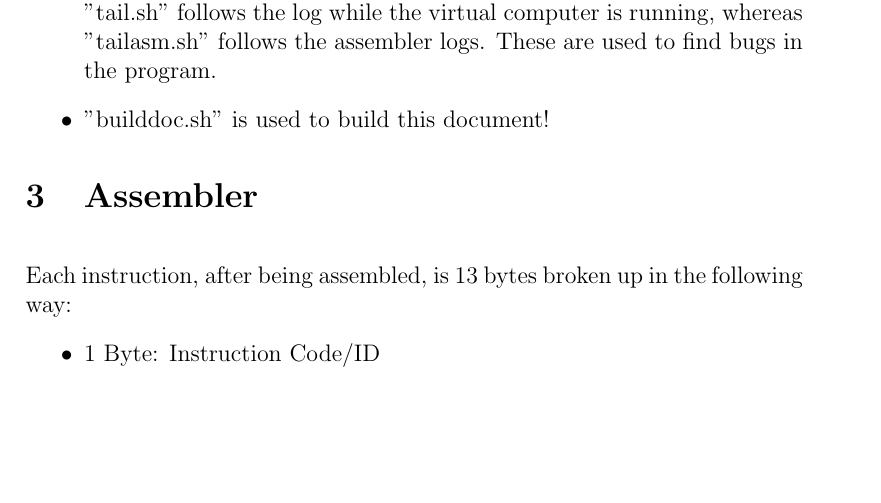
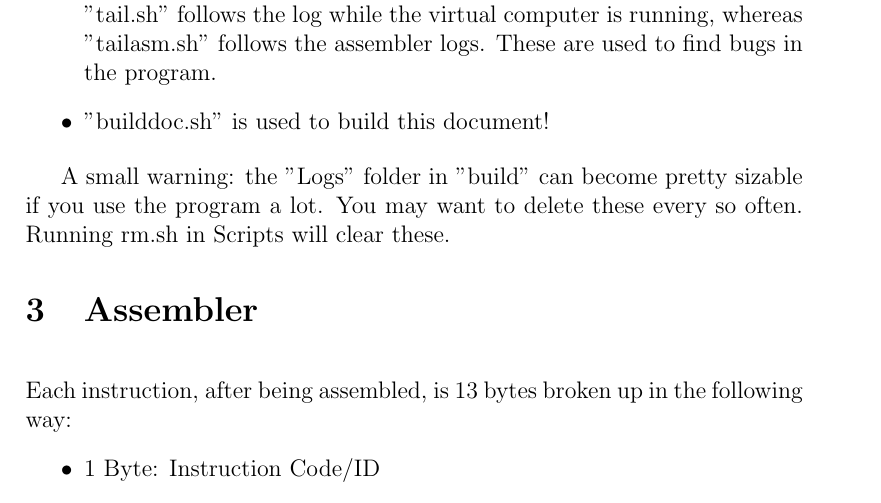
Before and after one commit to RootCellar/VirtualComputer, a LaTeX document (Docs/VirtualComputer.tex): part of page 2 of 4, cut so that both start at the same text, the shorter picture padded with empty space. Compiled offline with pdfLaTeX.

Commit message:
include statement on clearing logs

```diff
--- a/Docs/VirtualComputer.tex
+++ b/Docs/VirtualComputer.tex
@@ -57,7 +57,8 @@ These are used to find bugs in the program.
 
 \end{itemize}
 
-
+A small warning: the "Logs" folder in "build" can become pretty sizable if you use the program a lot.
+You may want to delete these every so often. Running rm.sh in Scripts will clear these.
 
 \section{Assembler}
 
```
